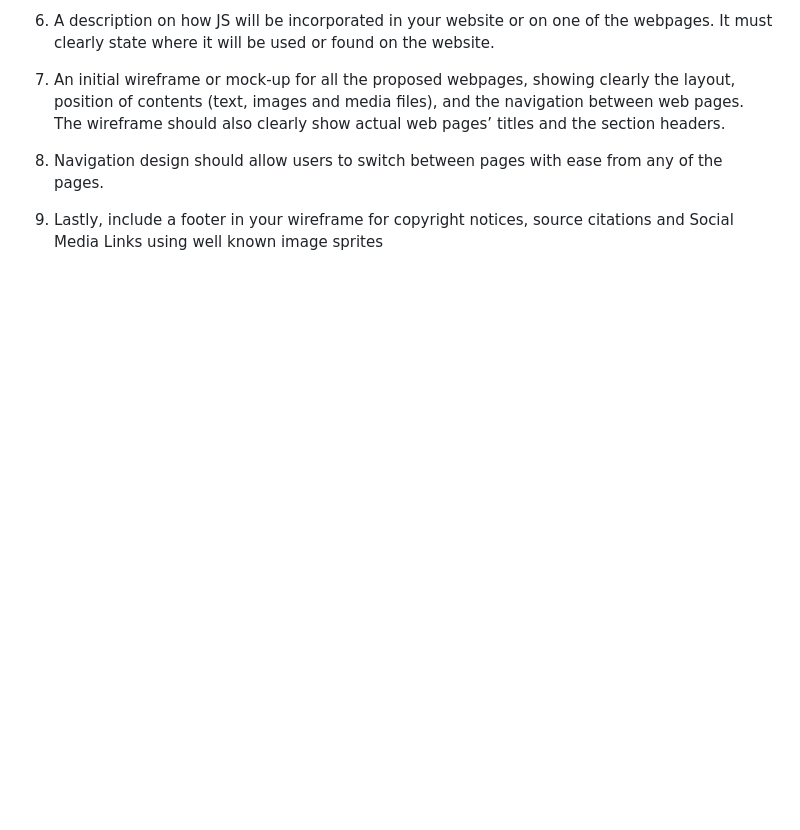
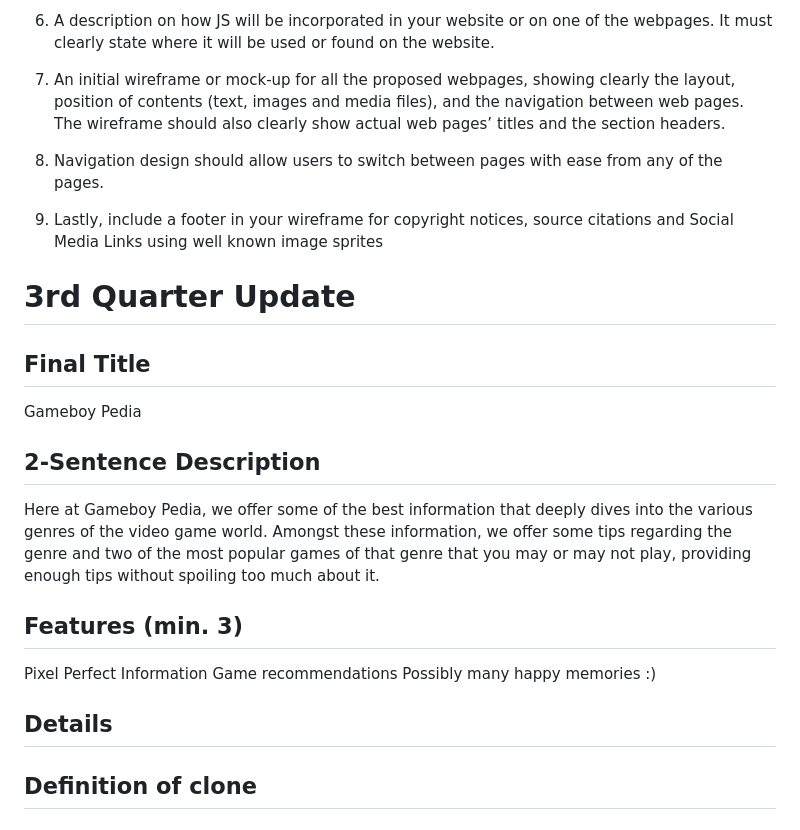
Before and after one commit to Xionne-Haha/CS3_2ndQtrPortfolio, a Markdown page: readme.md, the part around the change. GitHub-like rendering; blank space fills up the shorter version.

```diff
--- a/readme.md
+++ b/readme.md
@@ -47,3 +47,22 @@ Content: The full mission statement, a detailed explanation of the criteria used
 9. Navigation design should allow users to switch between pages with ease from any of the pages.
 
 10. Lastly, include a footer in your wireframe for copyright notices, source citations and Social Media Links using well known image sprites
+
+
+# 3rd Quarter Update
+
+## Final Title
+Gameboy Pedia
+
+## 2-Sentence Description
+Here at Gameboy Pedia, we offer some of the best information that deeply dives into the various genres of the video game world.
+Amongst these information, we offer some tips regarding the genre and two of the most popular games of that genre that you may or may not play, providing enough tips without spoiling too much about it.
+
+## Features (min. 3)
+Pixel Perfect Information
+Game recommendations
+Possibly many happy memories :)
+
+## Details
+
+## Definition of clone
```
